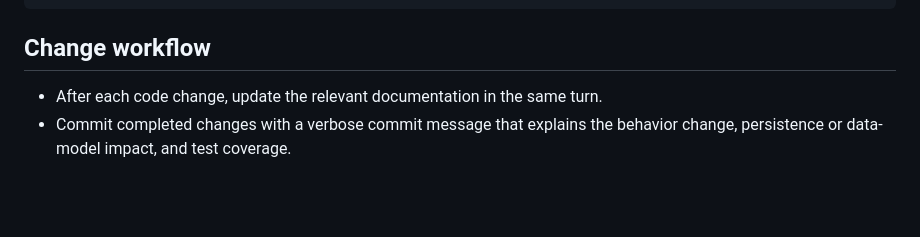
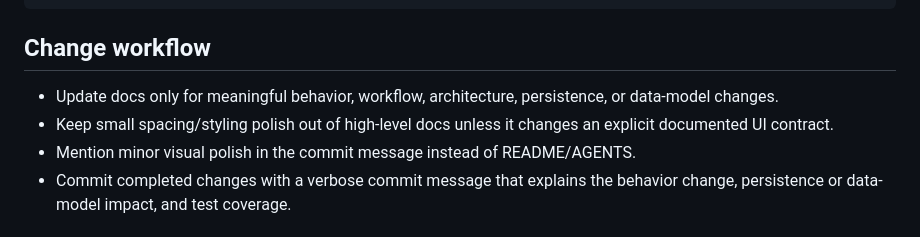
Before and after one commit to Lycomedes1814/Mediant, a Markdown page: AGENTS.md, the part around the change. Rendered like a GitHub page; blank space fills up the shorter version.

Commit message:
Refine AGENTS workflow guidance
Clarify when docs should be updated: only for meaningful behavior, workflow, architecture, persistence, or data-model changes. Minor spacing or styling polish should stay out of high-level docs unless it changes an explicit documented UI contract, and those visual tweaks should be mentioned in the commit message instead.

This keeps the repo guidance aligned with the current visual-polish workflow without changing any product behavior.

```diff
--- a/AGENTS.md
+++ b/AGENTS.md
@@ -48,7 +48,9 @@ npm start <file.org>  # build + start the local server against a file
 
 ## Change workflow
 
-- After each code change, update the relevant documentation in the same turn.
+- Update docs only for meaningful behavior, workflow, architecture, persistence, or data-model changes.
+- Keep small spacing/styling polish out of high-level docs unless it changes an explicit documented UI contract.
+- Mention minor visual polish in the commit message instead of README/AGENTS.
 - Commit completed changes with a verbose commit message that explains the behavior change, persistence or data-model impact, and test coverage.
 
 ## Server mode
```
